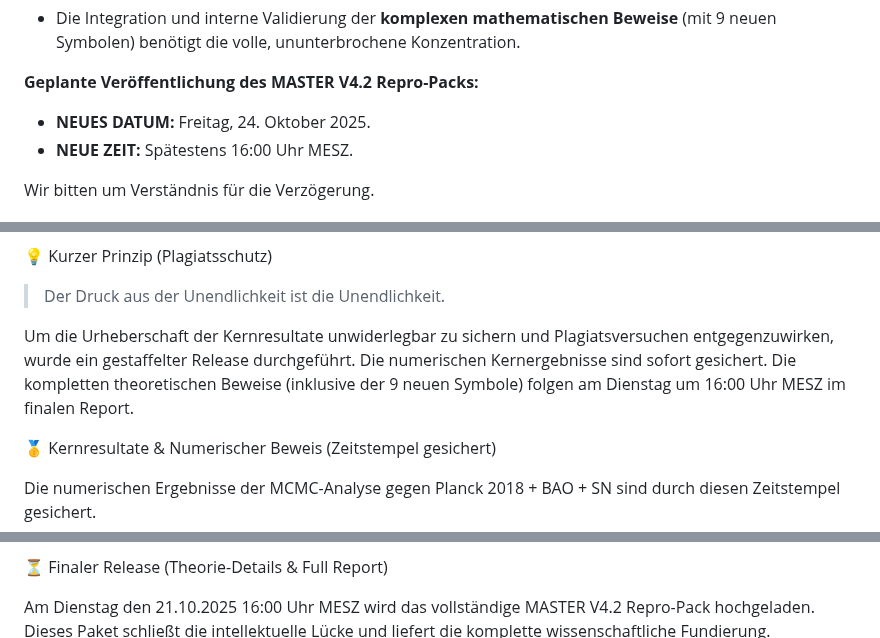
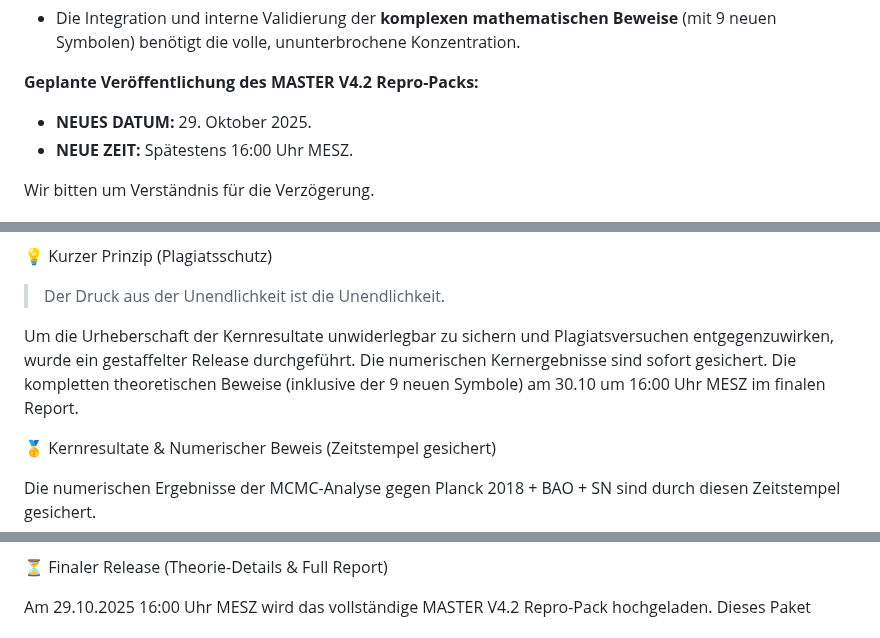
Before and after one commit to denniskurzer89-cyber/FKT-V4.1-Audit-Release, a Markdown page: README.md, 3 parts joined by grey strips. GitHub-like rendering.

Commit message:
Aktualisieren von README.md

```diff
--- a/README.md
+++ b/README.md
@@ -22,7 +22,7 @@ Vollständige Fertigstellung und Veröffentlichung des FKT V4.2 MASTER Repro-Pac
 
 **Geplante Veröffentlichung des MASTER V4.2 Repro-Packs:**
 
-* **NEUES DATUM:** Freitag, 24. Oktober 2025.
+* **NEUES DATUM:**  29. Oktober 2025.
 * **NEUE ZEIT:** Spätestens 16:00 Uhr MESZ.
 
 Wir bitten um Verständnis für die Verzögerung.
@@ -68,7 +68,7 @@ Dieses Repository enthält das MASTER V4.2 Reproduzierbarkeits-Paket der Fraktal
 >
 
 
-Um die Urheberschaft der Kernresultate unwiderlegbar zu sichern und Plagiatsversuchen entgegenzuwirken, wurde ein gestaffelter Release durchgeführt. Die numerischen Kernergebnisse sind sofort gesichert. Die kompletten theoretischen Beweise (inklusive der 9 neuen Symbole) folgen am Dienstag um 16:00 Uhr MESZ im finalen Report.
+Um die Urheberschaft der Kernresultate unwiderlegbar zu sichern und Plagiatsversuchen entgegenzuwirken, wurde ein gestaffelter Release durchgeführt. Die numerischen Kernergebnisse sind sofort gesichert. Die kompletten theoretischen Beweise (inklusive der 9 neuen Symbole) am 30.10 um 16:00 Uhr MESZ im finalen Report.
 
 
 🥇 Kernresultate & Numerischer Beweis (Zeitstempel gesichert)
@@ -92,7 +92,7 @@ SOFORT VERFÜGBAR (Numerische Urheberschaft):
 ⏳ Finaler Release (Theorie-Details & Full Report)
 
 
-Am Dienstag den 21.10.2025 16:00 Uhr MESZ wird das vollständige MASTER V4.2 Repro-Pack hochgeladen.
+Am 29.10.2025 16:00 Uhr MESZ wird das vollständige MASTER V4.2 Repro-Pack hochgeladen.
 Dieses Paket schließt die intellektuelle Lücke und liefert die komplette wissenschaftliche Fundierung.
 Zusätzliche Artefakte im Update:
 
```
Also changed, not shown: other parts of README.md (+1 -1 lines).
